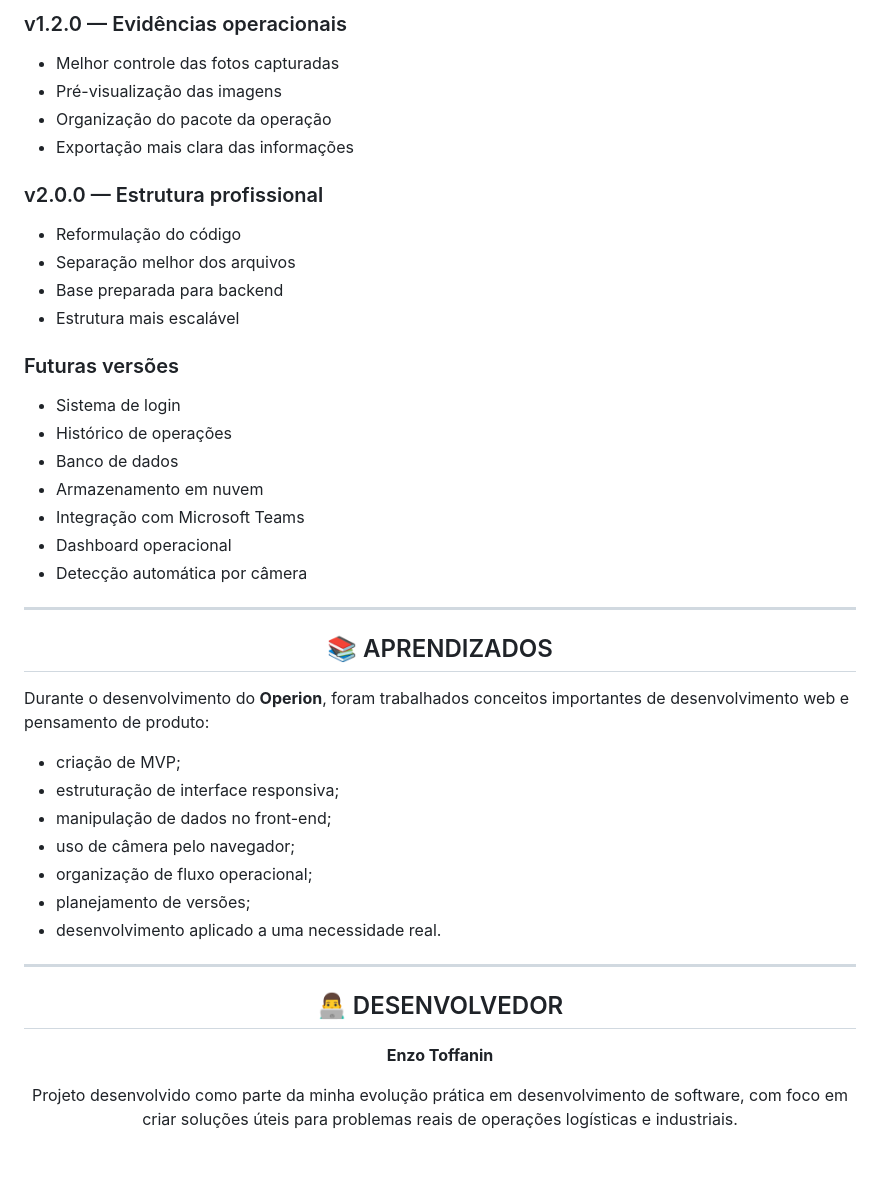
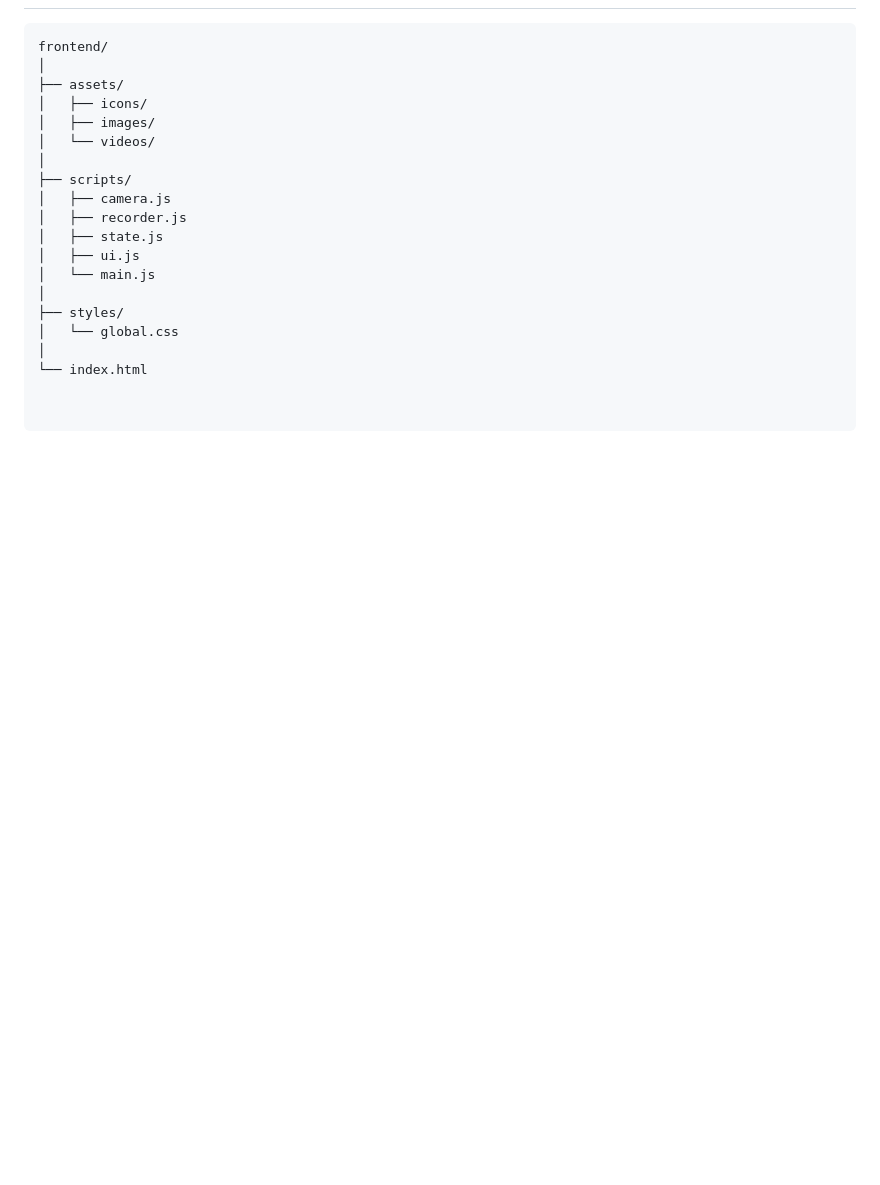
Before and after one commit to etoffanin/Operion, a Markdown page: README.md, the part around one of its changes. Drawn GitHub-style; blank space fills up the shorter version.

````diff
--- a/README.md
+++ b/README.md
@@ -181,55 +160,19 @@ O foco principal foi validar:
-### v1.2.0 — Evidências operacionais
-
-- Melhor controle das fotos capturadas
-- Pré-visualização das imagens
-- Organização do pacote da operação
-- Exportação mais clara das informações
-
-### v2.0.0 — Estrutura profissional
-
-- Reformulação do código
-- Separação melhor dos arquivos
-- Base preparada para backend
-- Estrutura mais escalável
-
-### Futuras versões
-
-- Sistema de login
-- Histórico de operações
-- Banco de dados
-- Armazenamento em nuvem
-- Integração com Microsoft Teams
-- Dashboard operacional
-- Detecção automática por câmera
-
----
-
-<div align="center">
-
-## 📚 APRENDIZADOS
-
-</div>
-
-Durante o desenvolvimento do **Operion**, foram trabalhados conceitos importantes de desenvolvimento web e pensamento de produto:
-
-- criação de MVP;
-- estruturação de interface responsiva;
-- manipulação de dados no front-end;
-- uso de câmera pelo navegador;
-- organização de fluxo operacional;
-- planejamento de versões;
-- desenvolvimento aplicado a uma necessidade real.
-
----
-
-<div align="center">
-
-## 👨‍💻 DESENVOLVEDOR
-
-**Enzo Toffanin**
-
-Projeto desenvolvido como parte da minha evolução prática em desenvolvimento de software, com foco em criar soluções úteis para problemas reais de operações logísticas e industriais.
-
-<br>
-
-</div>
+```txt
+frontend/
+│
+├── assets/
+│   ├── icons/
+│   ├── images/
+│   └── videos/
+│
+├── scripts/
+│   ├── camera.js
+│   ├── recorder.js
+│   ├── state.js
+│   ├── ui.js
+│   └── main.js
+│
+├── styles/
+│   └── global.css
+│
+└── index.html
````
Also changed, not shown: other parts of README.md (+33 -54 lines).
